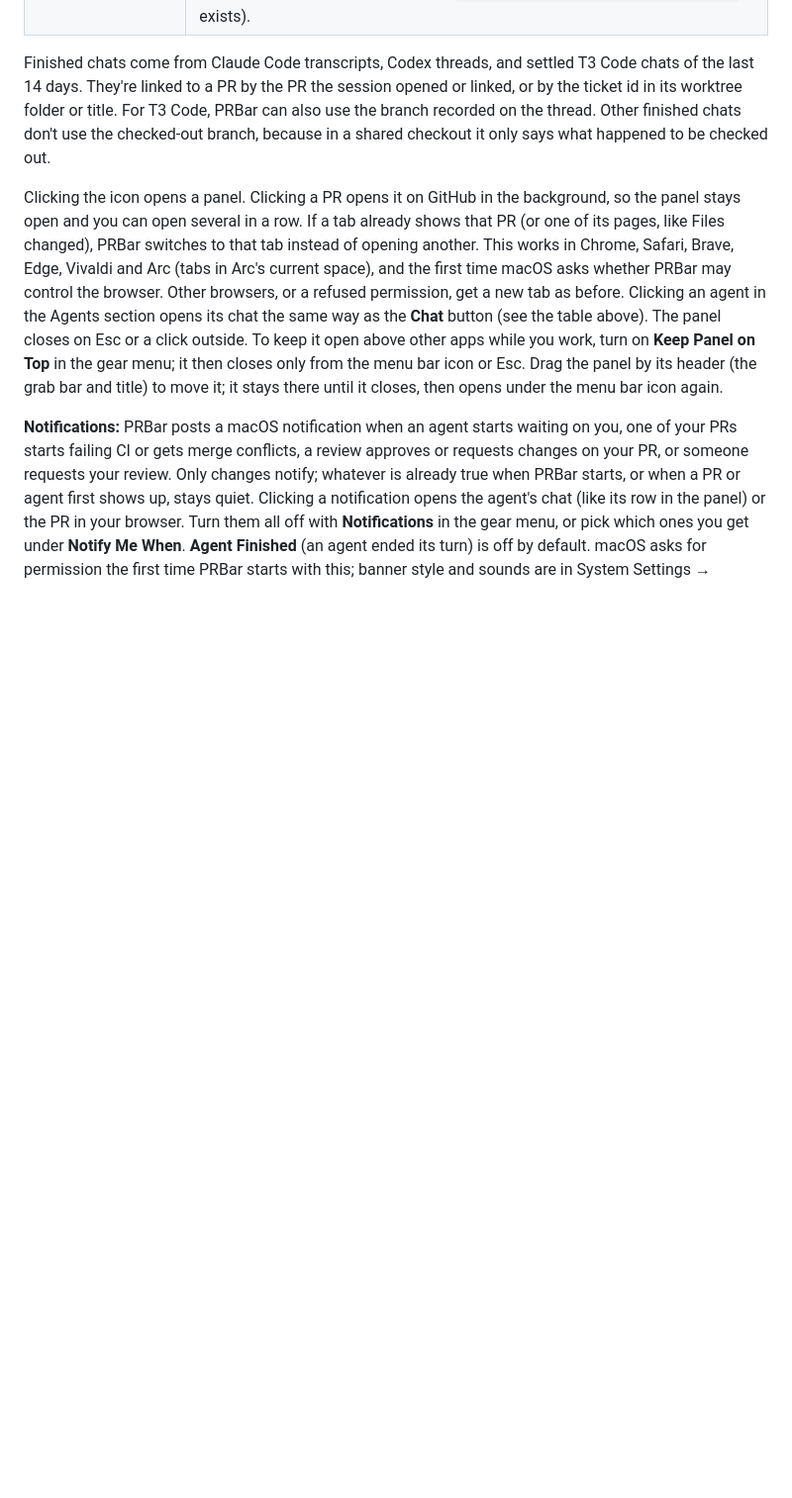
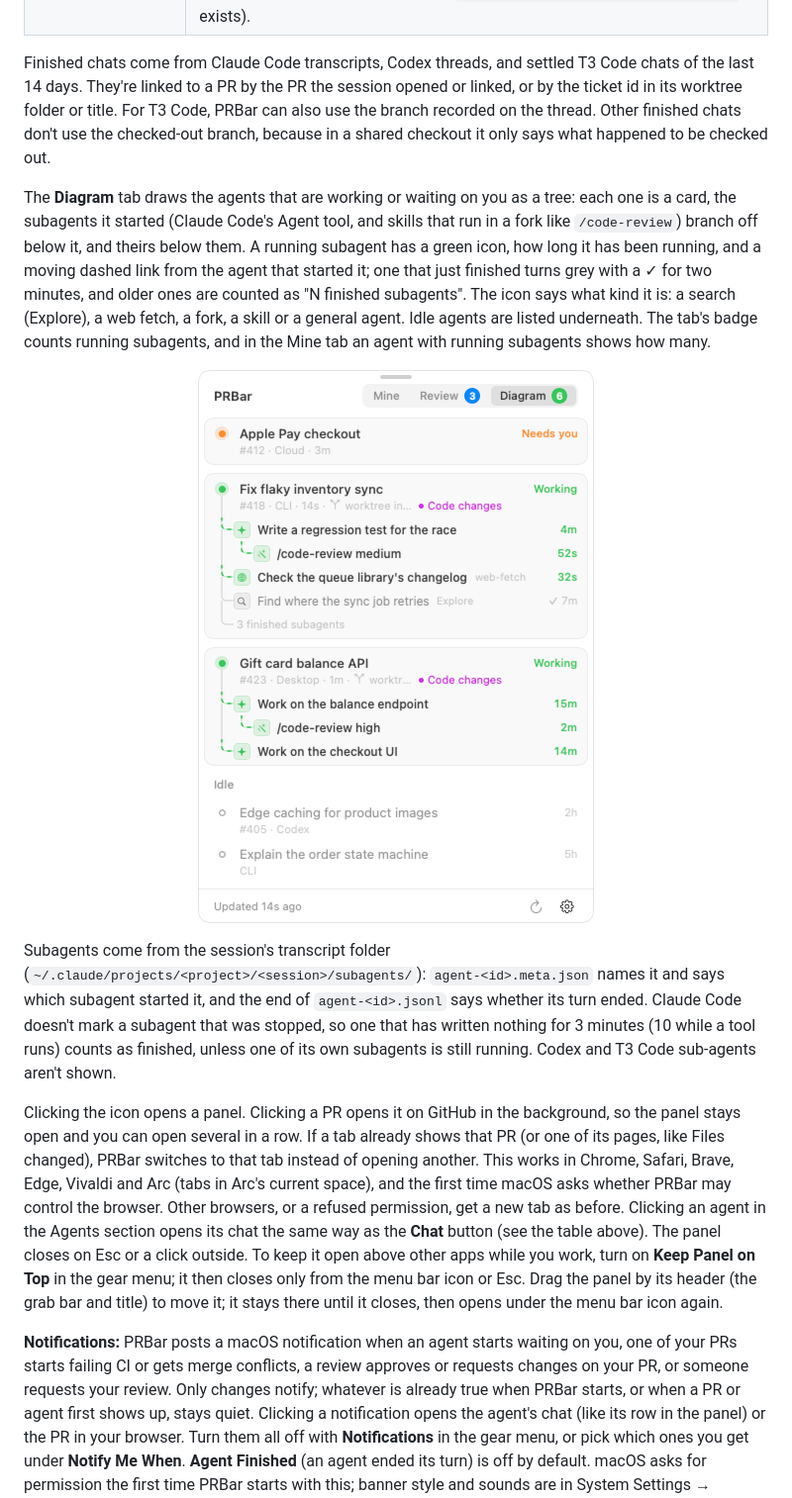
Before and after one commit to emilskovmand/prbar, a Markdown page: README.md, the part around one of its changes. Shown at 99% size. Rendered like a GitHub page; pictures changed too: docs/panel-diagram-light.png (added); blank space fills up the shorter version.

```diff
--- a/README.md
+++ b/README.md
@@ -38,6 +38,17 @@ The **Chat** button on a PR opens the most recent agent chat that worked on it,
 
 Finished chats come from Claude Code transcripts, Codex threads, and settled T3 Code chats of the last 14 days. They're linked to a PR by the PR the session opened or linked, or by the ticket id in its worktree folder or title. For T3 Code, PRBar can also use the branch recorded on the thread. Other finished chats don't use the checked-out branch, because in a shared checkout it only says what happened to be checked out.
 
+The **Diagram** tab draws the agents that are working or waiting on you as a tree: each one is a card, the subagents it started (Claude Code's Agent tool, and skills that run in a fork like `/code-review`) branch off below it, and theirs below them. A running subagent has a green icon, how long it has been running, and a moving dashed link from the agent that started it; one that just finished turns grey with a ✓ for two minutes, and older ones are counted as "N finished subagents". The icon says what kind it is: a search (Explore), a web fetch, a fork, a skill or a general agent. Idle agents are listed underneath. The tab's badge counts running subagents, and in the Mine tab an agent with running subagents shows how many.
+
+<p align="center">
+  <picture>
+    <source media="(prefers-color-scheme: dark)" srcset="docs/panel-diagram-dark.png">
+    <img src="docs/panel-diagram-light.png" width="400" alt="The PRBar panel's Diagram tab: two working agents as cards, each with its running subagents branching off it on dashed green links, and a reviewer subagent under one of them">
+  </picture>
+</p>
+
+Subagents come from the session's transcript folder (`~/.claude/projects/<project>/<session>/subagents/`): `agent-<id>.meta.json` names it and says which subagent started it, and the end of `agent-<id>.jsonl` says whether its turn ended. Claude Code doesn't mark a subagent that was stopped, so one that has written nothing for 3 minutes (10 while a tool runs) counts as finished, unless one of its own subagents is still running. Codex and T3 Code sub-agents aren't shown.
+
 Clicking the icon opens a panel. Clicking a PR opens it on GitHub in the background, so the panel stays open and you can open several in a row. If a tab already shows that PR (or one of its pages, like Files changed), PRBar switches to that tab instead of opening another. This works in Chrome, Safari, Brave, Edge, Vivaldi and Arc (tabs in Arc's current space), and the first time macOS asks whether PRBar may control the browser. Other browsers, or a refused permission, get a new tab as before. Clicking an agent in the Agents section opens its chat the same way as the **Chat** button (see the table above). The panel closes on Esc or a click outside. To keep it open above other apps while you work, turn on **Keep Panel on Top** in the gear menu; it then closes only from the menu bar icon or Esc. Drag the panel by its header (the grab bar and title) to move it; it stays there until it closes, then opens under the menu bar icon again.
 
 **Notifications:** PRBar posts a macOS notification when an agent starts waiting on you, one of your PRs starts failing CI or gets merge conflicts, a review approves or requests changes on your PR, or someone requests your review. Only changes notify; whatever is already true when PRBar starts, or when a PR or agent first shows up, stays quiet. Clicking a notification opens the agent's chat (like its row in the panel) or the PR in your browser. Turn them all off with **Notifications** in the gear menu, or pick which ones you get under **Notify Me When**. **Agent Finished** (an agent ended its turn) is off by default. macOS asks for permission the first time PRBar starts with this; banner style and sounds are in System Settings → Notifications → PRBar.
```
Also changed, not shown: other parts of README.md (+4 -4 lines), docs/panel-diagram-dark.png (added), docs/panel-mine-dark.png, docs/panel-mine-light.png, docs/panel-review-dark.png, docs/panel-review-light.png, 9 other files.
